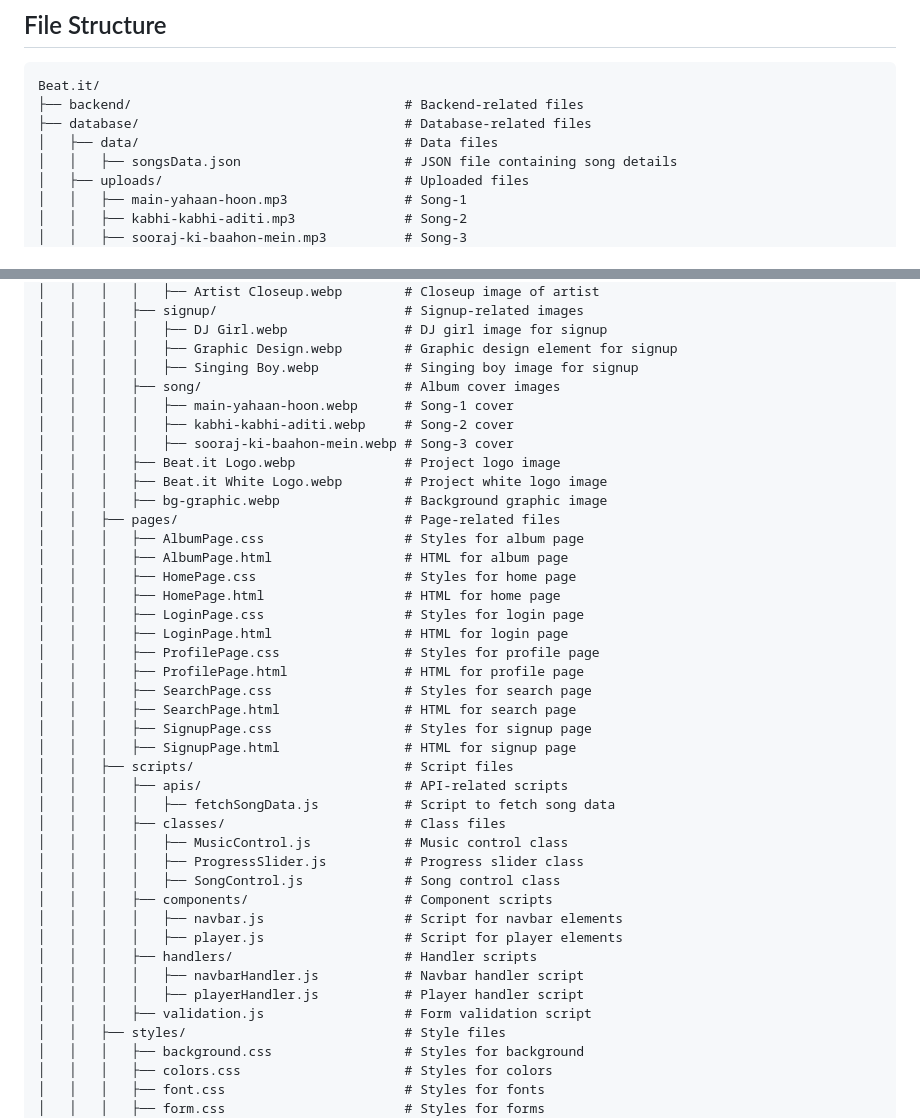
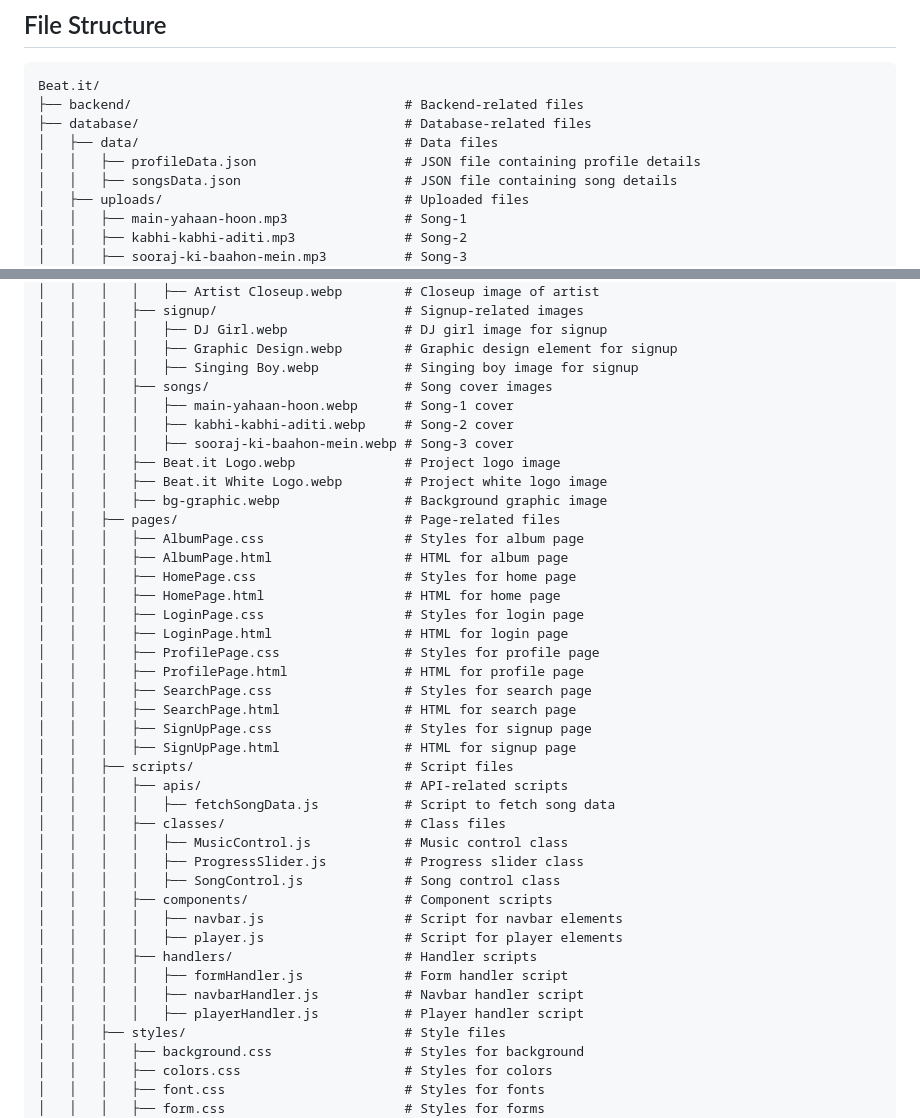
Before and after one commit to ojhaprathmesh/Beat.it, a Markdown page: README.md, 2 parts joined by grey strips. GitHub-like rendering.

```diff
--- a/README.md
+++ b/README.md
@@ -5,6 +5,7 @@ Beat.it/
 ├── backend/                                   # Backend-related files
 ├── database/                                  # Database-related files
 │   ├── data/                                  # Data files
+│   │   ├── profileData.json                   # JSON file containing profile details
 │   │   ├── songsData.json                     # JSON file containing song details
 │   ├── uploads/                               # Uploaded files
 │   │   ├── main-yahaan-hoon.mp3               # Song-1
@@ -33,7 +34,7 @@ Beat.it/
 │   │   │   │   ├── DJ Girl.webp               # DJ girl image for signup
 │   │   │   │   ├── Graphic Design.webp        # Graphic design element for signup
 │   │   │   │   ├── Singing Boy.webp           # Singing boy image for signup
-│   │   │   ├── song/                          # Album cover images
+│   │   │   ├── songs/                         # Song cover images
 │   │   │   │   ├── main-yahaan-hoon.webp      # Song-1 cover
 │   │   │   │   ├── kabhi-kabhi-aditi.webp     # Song-2 cover
 │   │   │   │   ├── sooraj-ki-baahon-mein.webp # Song-3 cover
@@ -51,8 +52,8 @@ Beat.it/
 │   │   │   ├── ProfilePage.html               # HTML for profile page
 │   │   │   ├── SearchPage.css                 # Styles for search page
 │   │   │   ├── SearchPage.html                # HTML for search page
-│   │   │   ├── SignupPage.css                 # Styles for signup page
-│   │   │   ├── SignupPage.html                # HTML for signup page
+│   │   │   ├── SignUpPage.css                 # Styles for signup page
+│   │   │   ├── SignUpPage.html                # HTML for signup page
 │   │   ├── scripts/                           # Script files
 │   │   │   ├── apis/                          # API-related scripts
 │   │   │   │   ├── fetchSongData.js           # Script to fetch song data
@@ -64,9 +65,9 @@ Beat.it/
 │   │   │   │   ├── navbar.js                  # Script for navbar elements
 │   │   │   │   ├── player.js                  # Script for player elements
 │   │   │   ├── handlers/                      # Handler scripts
+│   │   │   │   ├── formHandler.js             # Form handler script
 │   │   │   │   ├── navbarHandler.js           # Navbar handler script
 │   │   │   │   ├── playerHandler.js           # Player handler script
-│   │   │   ├── validation.js                  # Form validation script
 │   │   ├── styles/                            # Style files
 │   │   │   ├── background.css                 # Styles for background
 │   │   │   ├── colors.css                     # Styles for colors
```
